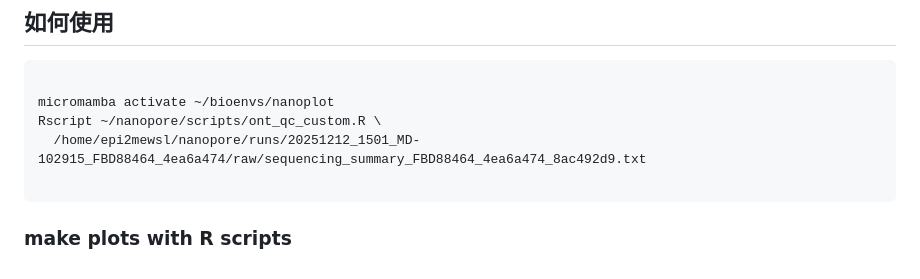
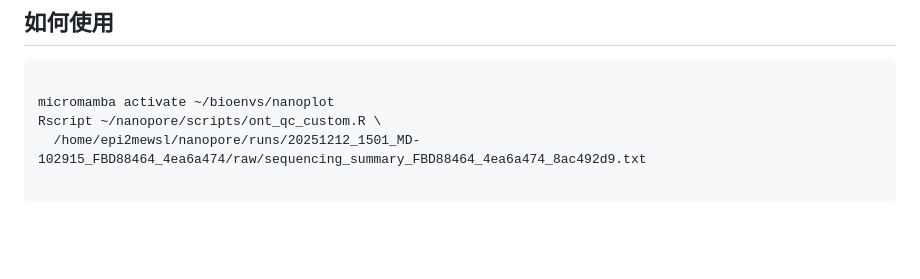
Before and after one commit to jychen74/notes, a Markdown page: Nanoplot for QC.md, the part around the change. GitHub-like rendering; blank space fills up the shorter version.

Commit message:
VirtualRepos: update Nanoplot for QC.md

````diff
--- a/Nanoplot for QC.md
+++ b/Nanoplot for QC.md
@@ -210,5 +210,3 @@ Rscript ~/nanopore/scripts/ont_qc_custom.R \
   /home/epi2mewsl/nanopore/runs/20251212_1501_MD-102915_FBD88464_4ea6a474/raw/sequencing_summary_FBD88464_4ea6a474_8ac492d9.txt
 
 ```
-
-### make plots with R scripts
````
